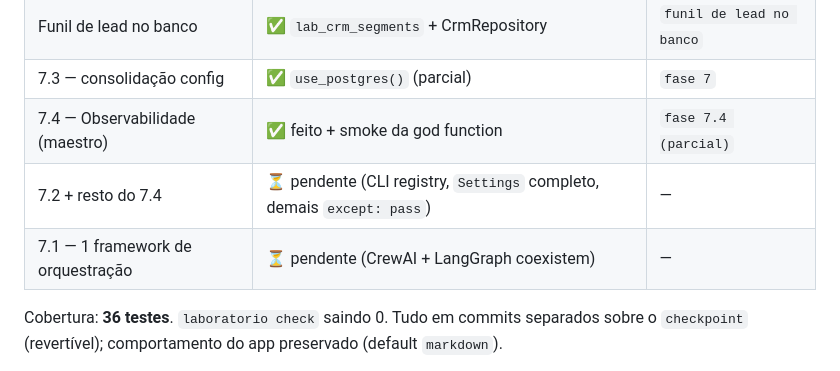
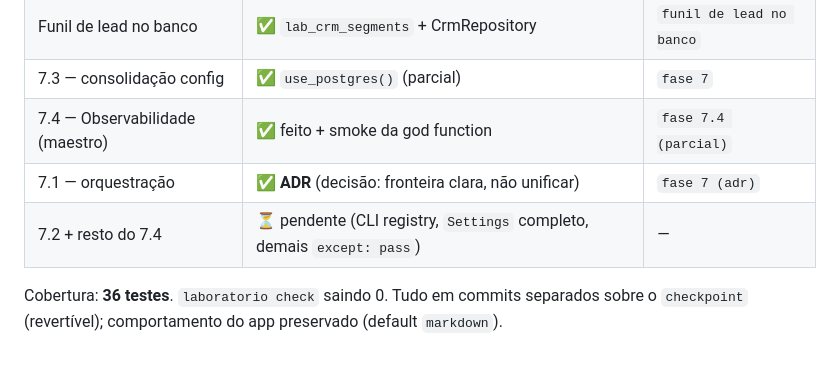
Before and after one commit to vitorolivjj/Laboratorio, a Markdown page: docs/plano_refatoracao.md, the part around the change. GitHub-like rendering.

```diff
--- a/docs/plano_refatoracao.md
+++ b/docs/plano_refatoracao.md
@@ -22,8 +22,8 @@
 | Funil de lead no banco | ✅ `lab_crm_segments` + CrmRepository | `funil de lead no banco` |
 | 7.3 — consolidação config | ✅ `use_postgres()` (parcial) | `fase 7` |
 | 7.4 — Observabilidade (maestro) | ✅ feito + smoke da god function | `fase 7.4 (parcial)` |
+| 7.1 — orquestração | ✅ **ADR** (decisão: fronteira clara, não unificar) | `fase 7 (adr)` |
 | 7.2 + resto do 7.4 | ⏳ pendente (CLI registry, `Settings` completo, demais `except: pass`) | — |
-| 7.1 — 1 framework de orquestração | ⏳ pendente (CrewAI + LangGraph coexistem) | — |
 
 Cobertura: **36 testes**. `laboratorio check` saindo 0. Tudo em commits separados
 sobre o `checkpoint` (revertível); comportamento do app preservado (default `markdown`).
```
Also changed, not shown: backend/README.md (+13 -0 lines), docs/adr/0001-orquestracao-crewai-vs-langgraph.md (added, +76 -0 lines).
